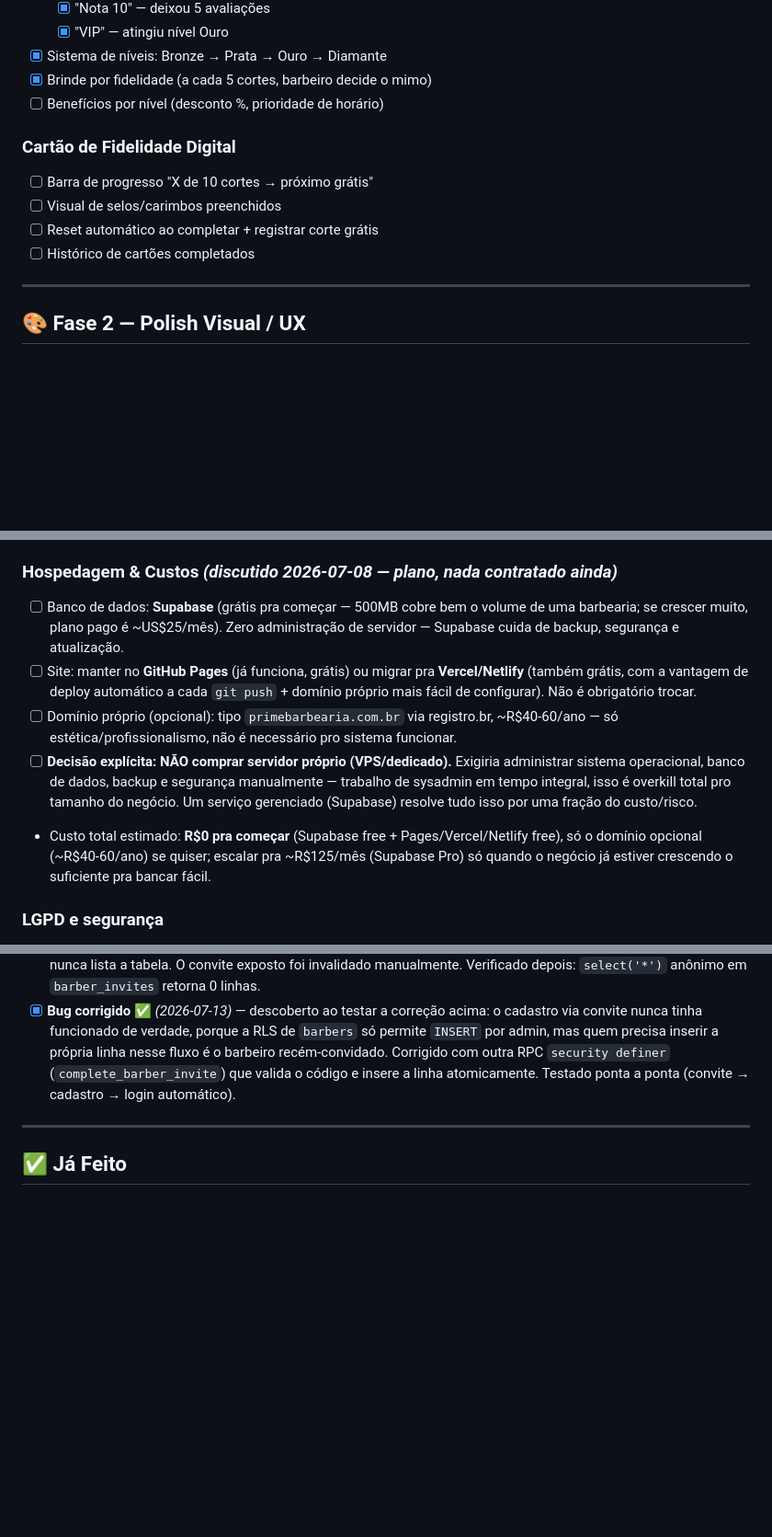
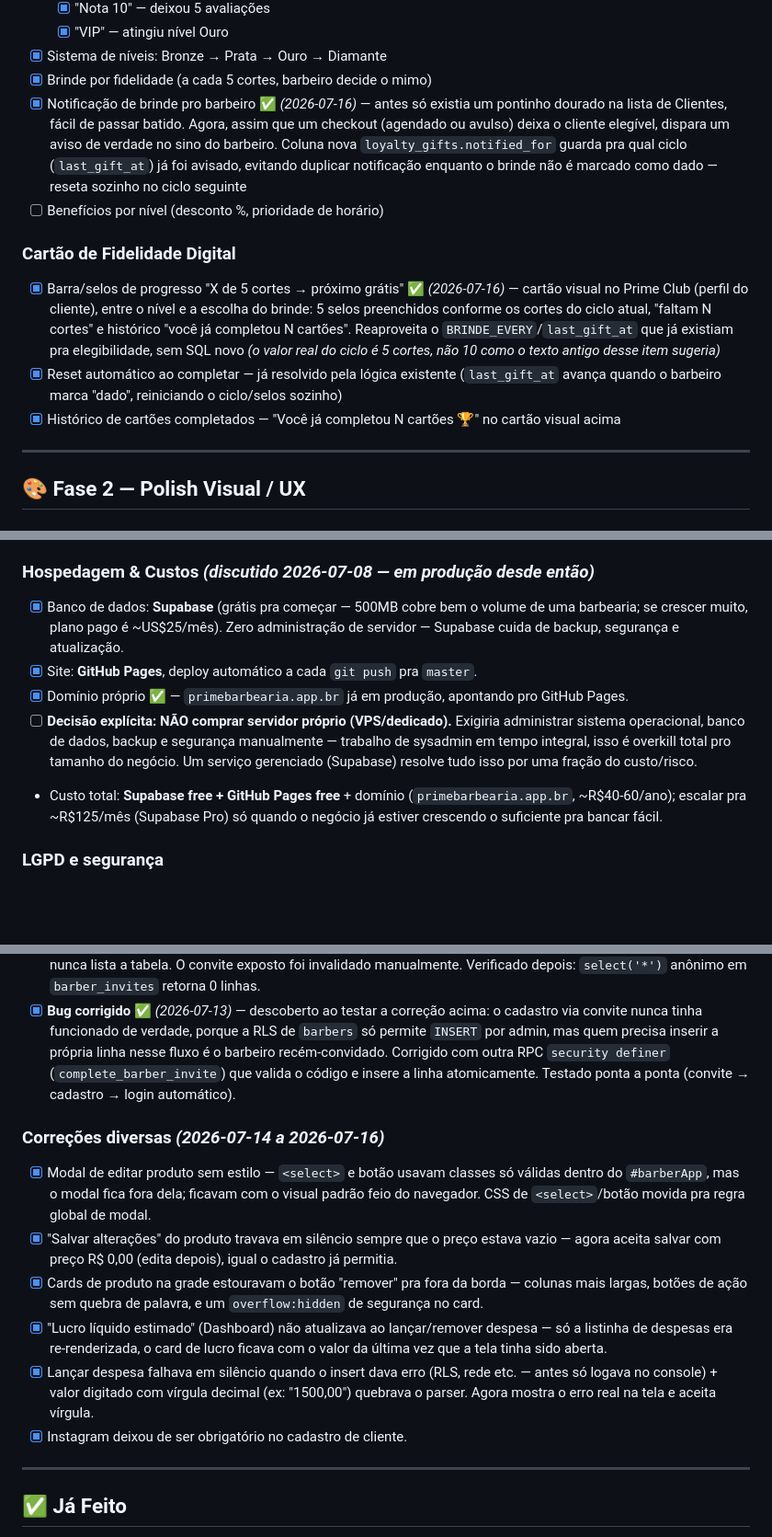
Before and after one commit to gabrielparcel-byte/prime-barbearia, a Markdown page: ROADMAP.md, 3 parts joined by grey strips. Shown at 92% size. Rendered like a GitHub page; blank space fills up the shorter version.

Commit message:
docs: atualiza ROADMAP com tudo feito de 07-14 a 07-16
Catálogo de produtos (categoria/custo/margem/vitrine em carrossel),
Serviços/Combos/Tratamentos em carrossel com "Ver todos", papel
"Vendas" no balcão, notificação + cartão visual de fidelidade,
domínio em produção, e a leva de correções de bugs da semana.

```diff
--- a/ROADMAP.md
+++ b/ROADMAP.md
@@ -22,13 +22,13 @@
   - [x] "VIP" — atingiu nível Ouro
 - [x] Sistema de níveis: Bronze → Prata → Ouro → Diamante
 - [x] Brinde por fidelidade (a cada 5 cortes, barbeiro decide o mimo)
+- [x] Notificação de brinde pro barbeiro ✅ *(2026-07-16)* — antes só existia um pontinho dourado na lista de Clientes, fácil de passar batido. Agora, assim que um checkout (agendado ou avulso) deixa o cliente elegível, dispara um aviso de verdade no sino do barbeiro. Coluna nova `loyalty_gifts.notified_for` guarda pra qual ciclo (`last_gift_at`) já foi avisado, evitando duplicar notificação enquanto o brinde não é marcado como dado — reseta sozinho no ciclo seguinte
 - [ ] Benefícios por nível (desconto %, prioridade de horário)
 
 ### Cartão de Fidelidade Digital
-- [ ] Barra de progresso "X de 10 cortes → próximo grátis"
-- [ ] Visual de selos/carimbos preenchidos
-- [ ] Reset automático ao completar + registrar corte grátis
-- [ ] Histórico de cartões completados
+- [x] Barra/selos de progresso "X de 5 cortes → próximo grátis" ✅ *(2026-07-16)* — cartão visual no Prime Club (perfil do cliente), entre o nível e a escolha do brinde: 5 selos preenchidos conforme os cortes do ciclo atual, "faltam N cortes" e histórico "você já completou N cartões". Reaproveita o `BRINDE_EVERY`/`last_gift_at` que já existiam pra elegibilidade, sem SQL novo *(o valor real do ciclo é 5 cortes, não 10 como o texto antigo desse item sugeria)*
+- [x] Reset automático ao completar — já resolvido pela lógica existente (`last_gift_at` avança quando o barbeiro marca "dado", reiniciando o ciclo/selos sozinho)
+- [x] Histórico de cartões completados — "Você já completou N cartões 🏆" no cartão visual acima
 
 ---
 
@@ -163,12 +173,12 @@
 - [x] Drift de preço histórico no app do cliente ✅ *(2026-07-13)* — `caHistItemHtml` mostrava o preço **atual** do catálogo (`SVC_PRICES`) em vez do valor realmente cobrado na época. Corrigido sem mudar o schema de `appointments`: o valor exato já era gravado em `sales.value` no momento da finalização (`baFinalizarCarrinho`), só faltava ler de lá. Nova RPC `get_my_appt_sale_values` (`security definer`) porque a RLS de `sales` não deixa cliente ler a tabela direto (é dado financeiro do barbeiro) — retorna só o valor da linha de serviço (não de produto) pros próprios agendamentos do cliente. Testado: corte cobrado a R$ 40 continua mostrando R$ 40 no histórico mesmo depois do catálogo mudar pra R$ 45.
 - [x] Busca de cliente em "Registrar Atendimento" corrigida ✅ *(2026-07-13)* — buscava só na carteira (`crm_clients`) do barbeiro logado, por nome/@; um cliente já cadastrado no app mas nunca atendido por aquele barbeiro simplesmente não aparecia. Agora busca na tabela real `clients` (nome, @ ou e-mail, mesmo padrão do Encaixe da Fase B) e, ao selecionar um cliente achado assim, cria automaticamente o vínculo na carteira (`crm_clients` com `client_id` real) se ainda não existir.
 
-### Hospedagem & Custos *(discutido 2026-07-08 — plano, nada contratado ainda)*
-- [ ] Banco de dados: **Supabase** (grátis pra começar — 500MB cobre bem o volume de uma barbearia; se crescer muito, plano pago é ~US$25/mês). Zero administração de servidor — Supabase cuida de backup, segurança e atualização.
-- [ ] Site: manter no **GitHub Pages** (já funciona, grátis) ou migrar pra **Vercel/Netlify** (também grátis, com a vantagem de deploy automático a cada `git push` + domínio próprio mais fácil de configurar). Não é obrigatório trocar.
-- [ ] Domínio próprio (opcional): tipo `primebarbearia.com.br` via registro.br, ~R$40-60/ano — só estética/profissionalismo, não é necessário pro sistema funcionar.
+### Hospedagem & Custos *(discutido 2026-07-08 — em produção desde então)*
+- [x] Banco de dados: **Supabase** (grátis pra começar — 500MB cobre bem o volume de uma barbearia; se crescer muito, plano pago é ~US$25/mês). Zero administração de servidor — Supabase cuida de backup, segurança e atualização.
+- [x] Site: **GitHub Pages**, deploy automático a cada `git push` pra `master`.
+- [x] Domínio próprio ✅ — `primebarbearia.app.br` já em produção, apontando pro GitHub Pages.
 - [ ] **Decisão explícita: NÃO comprar servidor próprio (VPS/dedicado).** Exigiria administrar sistema operacional, banco de dados, backup e segurança manualmente — trabalho de sysadmin em tempo integral, isso é overkill total pro tamanho do negócio. Um serviço gerenciado (Supabase) resolve tudo isso por uma fração do custo/risco.
-- Custo total estimado: **R$0 pra começar** (Supabase free + Pages/Vercel/Netlify free), só o domínio opcional (~R$40-60/ano) se quiser; escalar pra ~R$125/mês (Supabase Pro) só quando o negócio já estiver crescendo o suficiente pra bancar fácil.
+- Custo total: **Supabase free + GitHub Pages free** + domínio (`primebarbearia.app.br`, ~R$40-60/ano); escalar pra ~R$125/mês (Supabase Pro) só quando o negócio já estiver crescendo o suficiente pra bancar fácil.
 
 ### LGPD e segurança
 - [x] Política de privacidade ✅ *(2026-07-11)* — modal acessível pelo rodapé, cobre dados coletados, finalidade/base legal (art. 7º), compartilhamento (Supabase como operadora), retenção, direitos do titular (art. 18) e canal de contato. Baseada em pesquisa da Lei 13.709/2018 e Resolução CD/ANPD nº 2/2022 (regras simplificadas pra pequeno porte) — **rascunho informado, não é parecer jurídico; recomendo revisão de um advogado antes de tratar como definitiva**, principalmente se o negócio crescer ou passar a processar pagamento no site
@@ -180,6 +190,14 @@
 - [x] Plano básico de resposta a incidente ✅ *(2026-07-11)* — ver `PLANO-RESPOSTA-INCIDENTE.md`: passo a passo de contenção, avaliação, comunicação a titulares/ANPD, e checklist de prevenção
 - [x] **Vulnerabilidade corrigida** ✅ *(2026-07-12)* — a policy de leitura de `barber_invites` (`using (used_at is null)`) permitia que **qualquer visitante anônimo** listasse todos os convites em aberto via `select('*')` direto do console do navegador, incluindo o `code` e o `role` — expondo, entre outros, um convite de admin ainda não usado (risco de auto-registro como admin). Corrigido removendo a policy pública e trocando a validação client-side por uma RPC `security definer` (`redeem_barber_invite`) que só retorna `role`/`name_hint` pra um código exato, nunca lista a tabela. O convite exposto foi invalidado manualmente. Verificado depois: `select('*')` anônimo em `barber_invites` retorna 0 linhas.
 - [x] **Bug corrigido** ✅ *(2026-07-13)* — descoberto ao testar a correção acima: o cadastro via convite nunca tinha funcionado de verdade, porque a RLS de `barbers` só permite `INSERT` por admin, mas quem precisa inserir a própria linha nesse fluxo é o barbeiro recém-convidado. Corrigido com outra RPC `security definer` (`complete_barber_invite`) que valida o código e insere a linha atomicamente. Testado ponta a ponta (convite → cadastro → login automático).
+
+### Correções diversas *(2026-07-14 a 2026-07-16)*
+- [x] Modal de editar produto sem estilo — `<select>` e botão usavam classes só válidas dentro do `#barberApp`, mas o modal fica fora dela; ficavam com o visual padrão feio do navegador. CSS de `<select>`/botão movida pra regra global de modal.
+- [x] "Salvar alterações" do produto travava em silêncio sempre que o preço estava vazio — agora aceita salvar com preço R$ 0,00 (edita depois), igual o cadastro já permitia.
+- [x] Cards de produto na grade estouravam o botão "remover" pra fora da borda — colunas mais largas, botões de ação sem quebra de palavra, e um `overflow:hidden` de segurança no card.
+- [x] "Lucro líquido estimado" (Dashboard) não atualizava ao lançar/remover despesa — só a listinha de despesas era re-renderizada, o card de lucro ficava com o valor da última vez que a tela tinha sido aberta.
+- [x] Lançar despesa falhava em silêncio quando o insert dava erro (RLS, rede etc. — antes só logava no console) + valor digitado com vírgula decimal (ex: "1500,00") quebrava o parser. Agora mostra o erro real na tela e aceita vírgula.
+- [x] Instagram deixou de ser obrigatório no cadastro de cliente.
 
 ---
 
```
Also changed, not shown: other parts of ROADMAP.md (+11 -1 lines).
